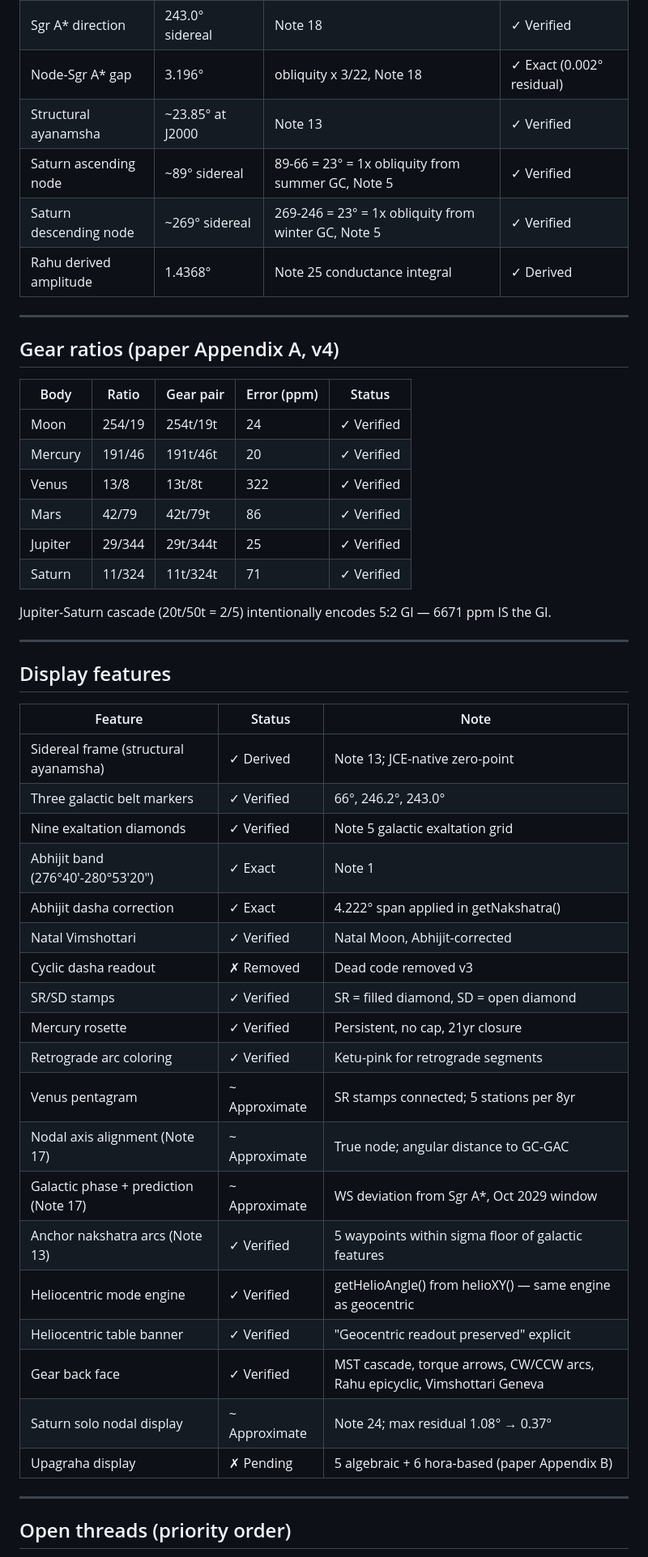
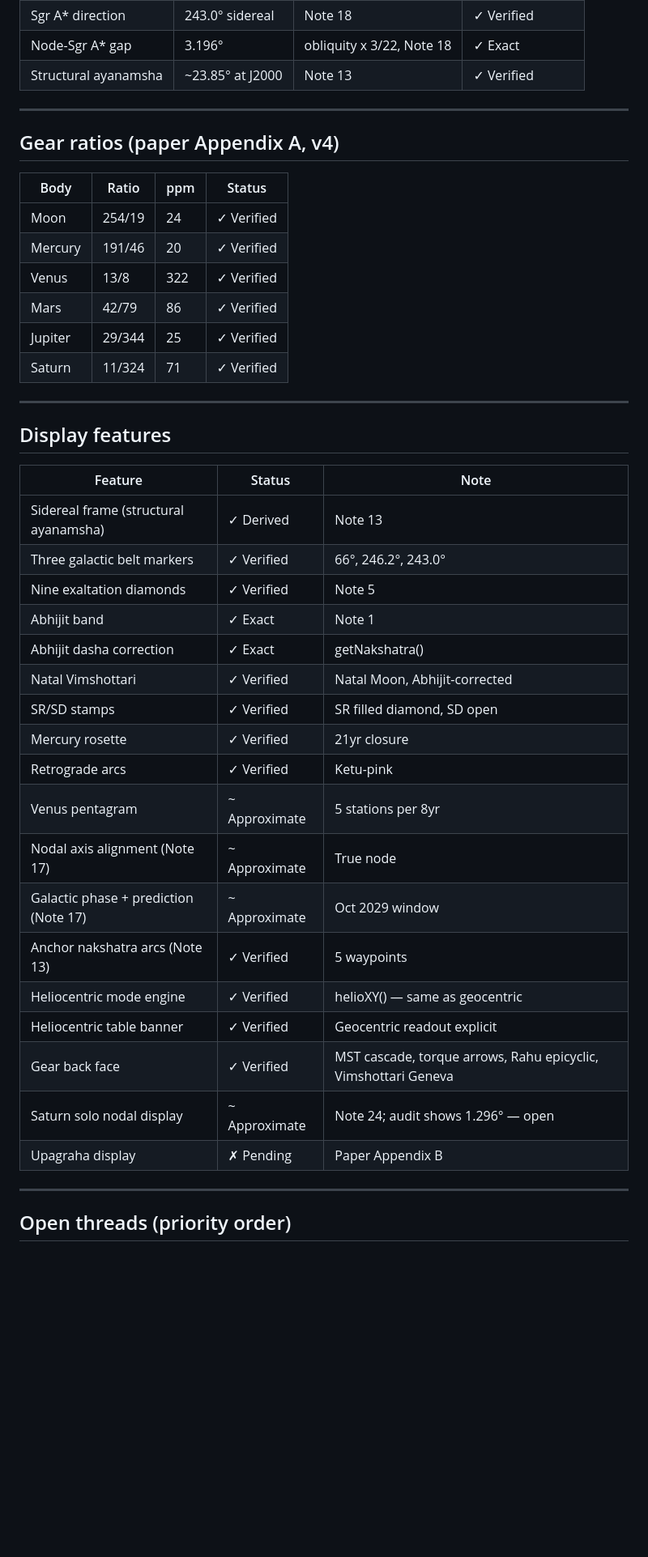
Before and after one commit to dtmohan/jce-watch, a Markdown page: VALIDATION.md, the part around one of its changes. Shown at 81% size. Drawn GitHub-style; blank space fills up the shorter version.

```diff
--- a/VALIDATION.md
+++ b/VALIDATION.md
@@ -133,26 +170,21 @@ angle. GI: 5L_J-2L_S. Rahu: 2D-2Omega. Same architecture, different bodies.
 | GC-N crossing | 66.0° sidereal | Note 5 | ✓ Verified |
 | Ecliptic-galactic node | 246.2° sidereal | Note 18 | ✓ Verified |
 | Sgr A* direction | 243.0° sidereal | Note 18 | ✓ Verified |
-| Node-Sgr A* gap | 3.196° | obliquity x 3/22, Note 18 | ✓ Exact (0.002° residual) |
+| Node-Sgr A* gap | 3.196° | obliquity x 3/22, Note 18 | ✓ Exact |
 | Structural ayanamsha | ~23.85° at J2000 | Note 13 | ✓ Verified |
-| Saturn ascending node | ~89° sidereal | 89-66 = 23° = 1x obliquity from summer GC, Note 5 | ✓ Verified |
-| Saturn descending node | ~269° sidereal | 269-246 = 23° = 1x obliquity from winter GC, Note 5 | ✓ Verified |
-| Rahu derived amplitude | 1.4368° | Note 25 conductance integral | ✓ Derived |
 
 ---
 
 ## Gear ratios (paper Appendix A, v4)
 
-| Body | Ratio | Gear pair | Error (ppm) | Status |
-|------|-------|-----------|-------------|--------|
-| Moon | 254/19 | 254t/19t | 24 | ✓ Verified |
-| Mercury | 191/46 | 191t/46t | 20 | ✓ Verified |
-| Venus | 13/8 | 13t/8t | 322 | ✓ Verified |
-| Mars | 42/79 | 42t/79t | 86 | ✓ Verified |
-| Jupiter | 29/344 | 29t/344t | 25 | ✓ Verified |
-| Saturn | 11/324 | 11t/324t | 71 | ✓ Verified |
-
-Jupiter-Saturn cascade (20t/50t = 2/5) intentionally encodes 5:2 GI — 6671 ppm IS the GI.
+| Body | Ratio | ppm | Status |
+|------|-------|-----|--------|
+| Moon | 254/19 | 24 | ✓ Verified |
+| Mercury | 191/46 | 20 | ✓ Verified |
+| Venus | 13/8 | 322 | ✓ Verified |
+| Mars | 42/79 | 86 | ✓ Verified |
+| Jupiter | 29/344 | 25 | ✓ Verified |
+| Saturn | 11/324 | 71 | ✓ Verified |
 
 ---
 
@@ -160,25 +192,24 @@ Jupiter-Saturn cascade (20t/50t = 2/5) intentionally encodes 5:2 GI — 6671 ppm
 
 | Feature | Status | Note |
 |---------|--------|------|
-| Sidereal frame (structural ayanamsha) | ✓ Derived | Note 13; JCE-native zero-point |
+| Sidereal frame (structural ayanamsha) | ✓ Derived | Note 13 |
 | Three galactic belt markers | ✓ Verified | 66°, 246.2°, 243.0° |
-| Nine exaltation diamonds | ✓ Verified | Note 5 galactic exaltation grid |
-| Abhijit band (276°40'-280°53'20") | ✓ Exact | Note 1 |
-| Abhijit dasha correction | ✓ Exact | 4.222° span applied in getNakshatra() |
+| Nine exaltation diamonds | ✓ Verified | Note 5 |
+| Abhijit band | ✓ Exact | Note 1 |
+| Abhijit dasha correction | ✓ Exact | getNakshatra() |
 | Natal Vimshottari | ✓ Verified | Natal Moon, Abhijit-corrected |
-| Cyclic dasha readout | ✗ Removed | Dead code removed v3 |
-| SR/SD stamps | ✓ Verified | SR = filled diamond, SD = open diamond |
-| Mercury rosette | ✓ Verified | Persistent, no cap, 21yr closure |
-| Retrograde arc coloring | ✓ Verified | Ketu-pink for retrograde segments |
-| Venus pentagram | ~ Approximate | SR stamps connected; 5 stations per 8yr |
-| Nodal axis alignment (Note 17) | ~ Approximate | True node; angular distance to GC-GAC |
-| Galactic phase + prediction (Note 17) | ~ Approximate | WS deviation from Sgr A*, Oct 2029 window |
-| Anchor nakshatra arcs (Note 13) | ✓ Verified | 5 waypoints within sigma floor of galactic features |
-| Heliocentric mode engine | ✓ Verified | getHelioAngle() from helioXY() — same engine as geocentric |
-| Heliocentric table banner | ✓ Verified | "Geocentric readout preserved" explicit |
-| Gear back face | ✓ Verified | MST cascade, torque arrows, CW/CCW arcs, Rahu epicyclic, Vimshottari Geneva |
-| Saturn solo nodal display | ~ Approximate | Note 24; max residual 1.08° → 0.37° |
-| Upagraha display | ✗ Pending | 5 algebraic + 6 hora-based (paper Appendix B) |
+| SR/SD stamps | ✓ Verified | SR filled diamond, SD open |
+| Mercury rosette | ✓ Verified | 21yr closure |
+| Retrograde arcs | ✓ Verified | Ketu-pink |
+| Venus pentagram | ~ Approximate | 5 stations per 8yr |
+| Nodal axis alignment (Note 17) | ~ Approximate | True node |
+| Galactic phase + prediction (Note 17) | ~ Approximate | Oct 2029 window |
+| Anchor nakshatra arcs (Note 13) | ✓ Verified | 5 waypoints |
+| Heliocentric mode engine | ✓ Verified | helioXY() — same as geocentric |
+| Heliocentric table banner | ✓ Verified | Geocentric readout explicit |
+| Gear back face | ✓ Verified | MST cascade, torque arrows, Rahu epicyclic, Vimshottari Geneva |
+| Saturn solo nodal display | ~ Approximate | Note 24; audit shows 1.296° — open |
+| Upagraha display | ✗ Pending | Paper Appendix B |
 
 ---
 
```
Also changed, not shown: other parts of VALIDATION.md (+147 -109 lines).
